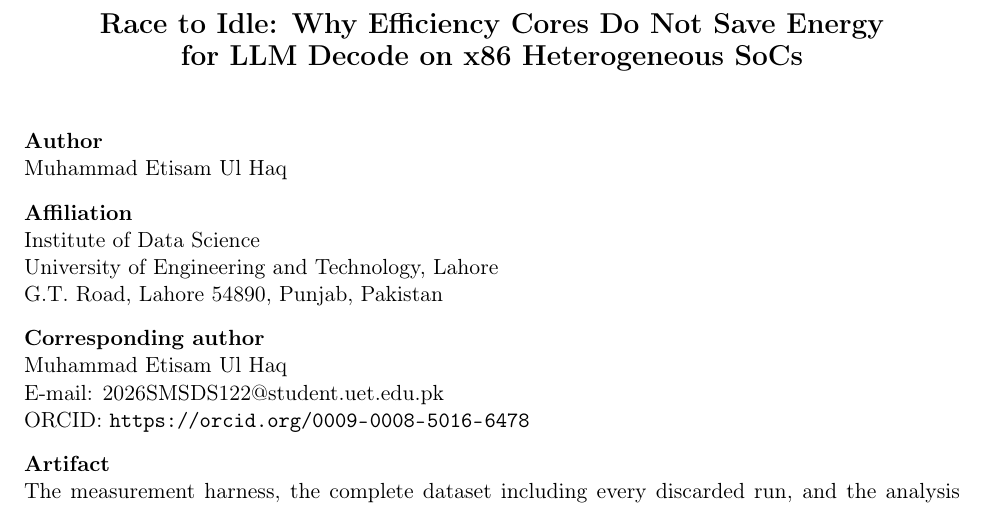
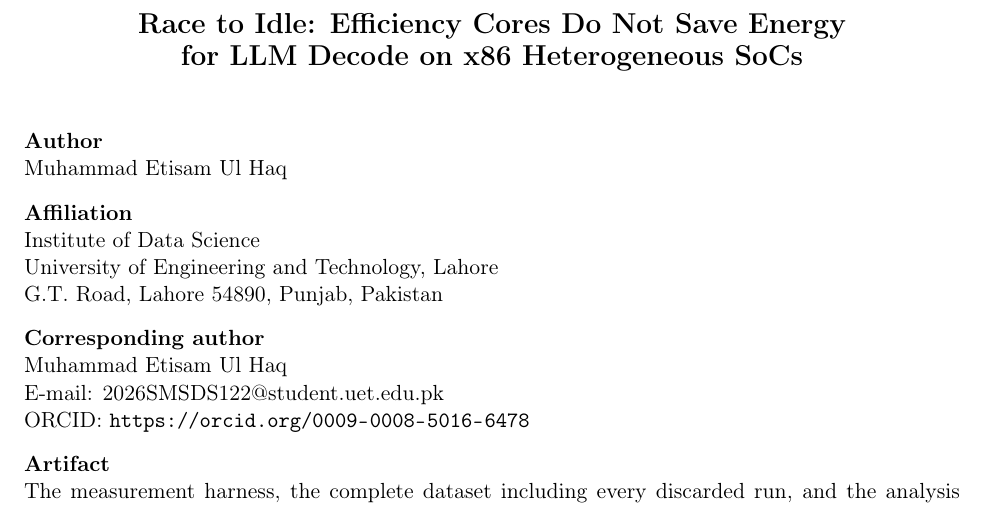
Before and after one commit to etisamhaq/tokenwatt, a LaTeX document (paper/title_page.tex): part of the page, cut so that both start at the same text. Compiled offline with pdfLaTeX.

Commit message:
Match the title page to the manuscript title
The title page read "Race to Idle: Why Efficiency Cores Do Not Save Energy";
the manuscript has no "Why". The submission portal takes the title as separate
metadata and checks it against both files, so a one-word drift between them is
the kind of thing that bounces a submission before it reaches an editor.

Also ignores submission/, which holds the files built for upload. They are
derived from paper/ and would otherwise end up in the Zenodo deposit.

```diff
--- a/paper/title_page.tex
+++ b/paper/title_page.tex
@@ -13,7 +13,7 @@
 \begin{document}
 
 \begin{center}
-{\Large\bfseries Race to Idle: Why Efficiency Cores Do Not Save Energy\\[2pt]
+{\Large\bfseries Race to Idle: Efficiency Cores Do Not Save Energy\\[2pt]
 for LLM Decode on x86 Heterogeneous SoCs}
 \end{center}
 
```
Also changed, not shown: paper/title_page.pdf, 1 other file.
